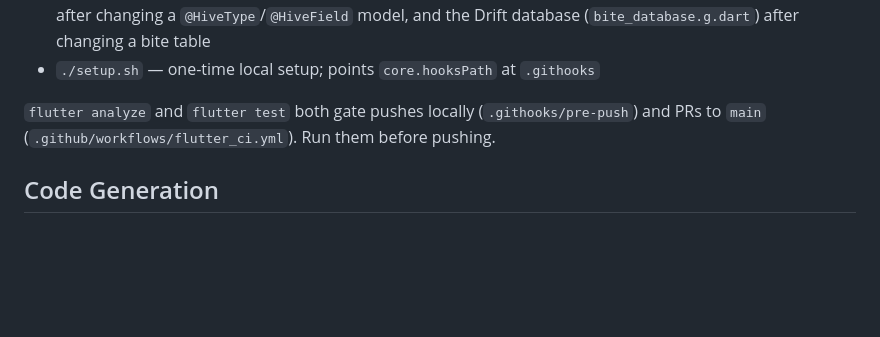
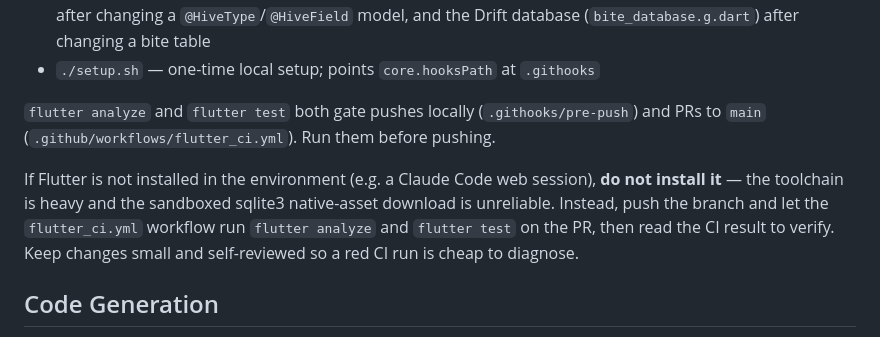
Before and after one commit to igorbasko01/food-locker, a Markdown page: CLAUDE.md, the part around the change. Rendered like a GitHub page; blank space fills up the shorter version.

Commit message:
docs: prefer GitHub CI over installing Flutter when it's absent
Note in CLAUDE.md that if Flutter isn't installed in the environment (e.g. a
web session), do not install it — push the branch and verify via the
flutter_ci.yml workflow instead.

Co-Authored-By: Claude Opus 4.8 <noreply@anthropic.com>
Claude-Session: https://claude.ai/code/session_01LXerhkWmY6dGft58P2Nvei

```diff
--- a/CLAUDE.md
+++ b/CLAUDE.md
@@ -18,6 +18,8 @@ FoodLocker is a Flutter (mobile, primarily Android) app with two shipped feature
 - `./setup.sh` — one-time local setup; points `core.hooksPath` at `.githooks`
 
 `flutter analyze` and `flutter test` both gate pushes locally (`.githooks/pre-push`) and PRs to `main` (`.github/workflows/flutter_ci.yml`). Run them before pushing.
+
+If Flutter is not installed in the environment (e.g. a Claude Code web session), **do not install it** — the toolchain is heavy and the sandboxed sqlite3 native-asset download is unreliable. Instead, push the branch and let the `flutter_ci.yml` workflow run `flutter analyze` and `flutter test` on the PR, then read the CI result to verify. Keep changes small and self-reviewed so a red CI run is cheap to diagnose.
 
 ## Code Generation
 
```
